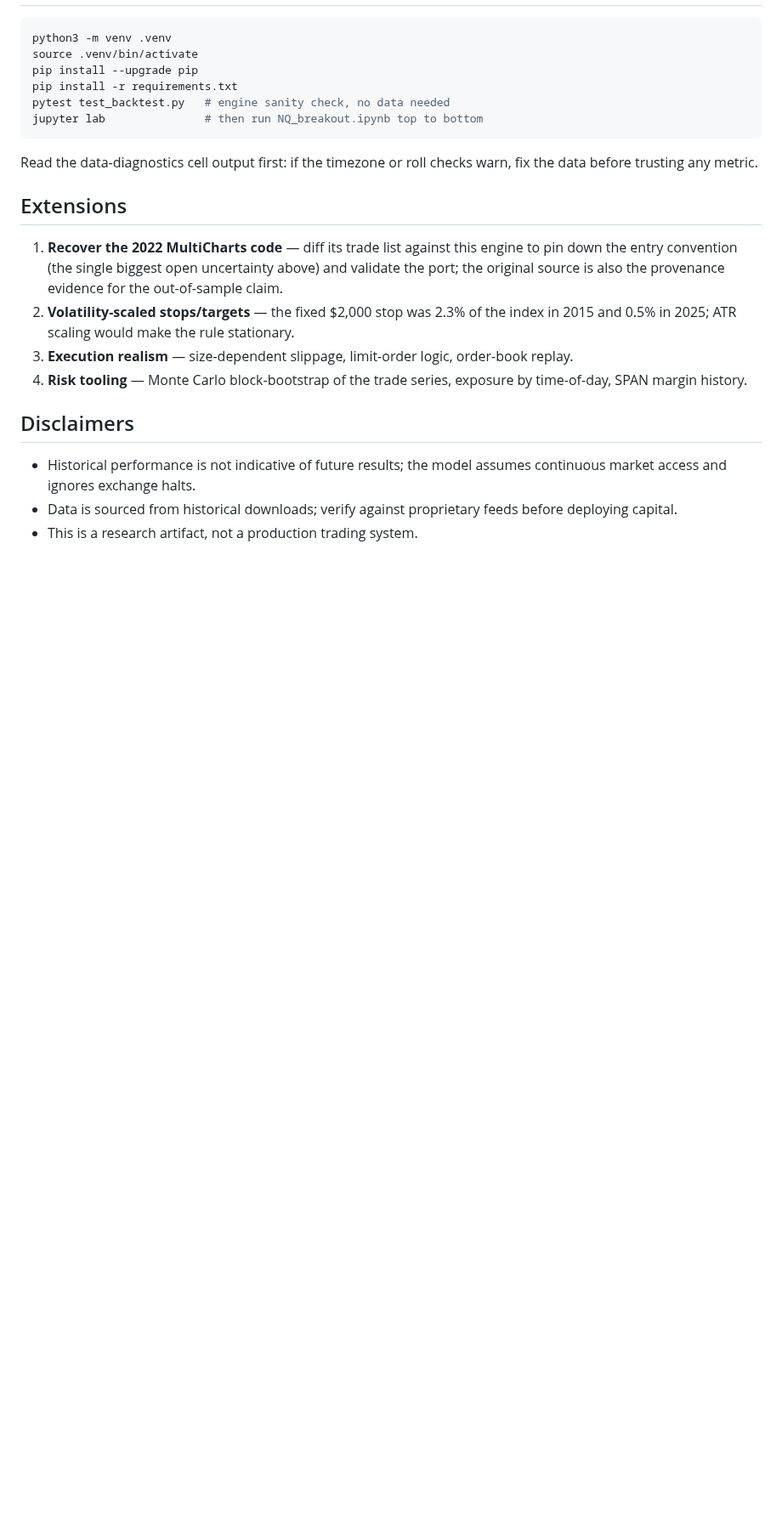
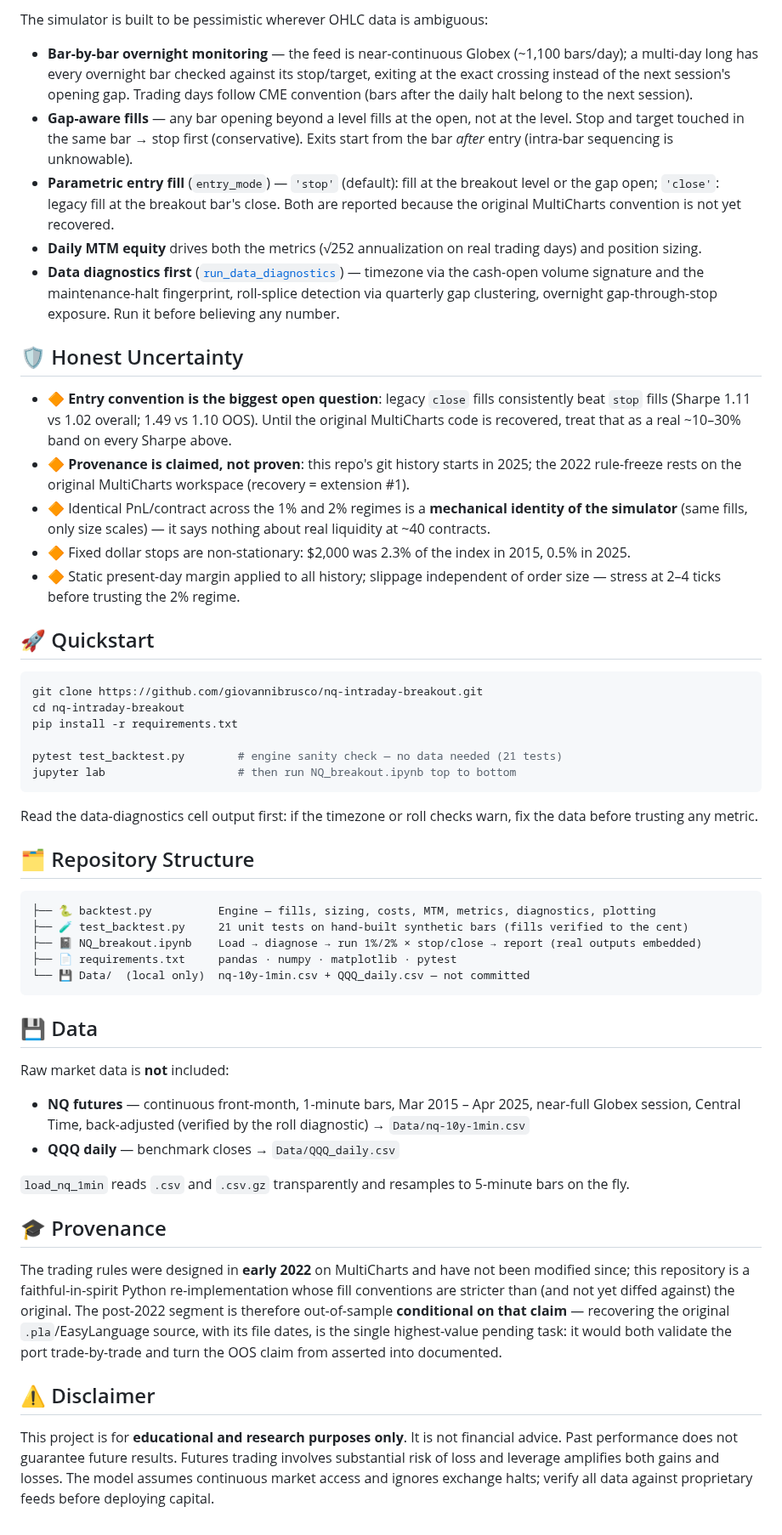
Before and after one commit to giovannibrusco/nq-intraday-breakout, a Markdown page: README.md, the part around one of its changes. Shown at 85% size. Drawn GitHub-style; blank space fills up the shorter version.

````diff
--- a/README.md
+++ b/README.md
@@ -79,20 +84,55 @@ Net effect: headline Sharpe ends up similar to before, which is coincidental —
+The simulator is built to be pessimistic wherever OHLC data is ambiguous:
+
+- **Bar-by-bar overnight monitoring** — the feed is near-continuous Globex (~1,100 bars/day); a multi-day long has every overnight bar checked against its stop/target, exiting at the exact crossing instead of the next session's opening gap. Trading days follow CME convention (bars after the daily halt belong to the next session).
+- **Gap-aware fills** — any bar opening beyond a level fills at the open, not at the level. Stop and target touched in the same bar → stop first (conservative). Exits start from the bar *after* entry (intra-bar sequencing is unknowable).
+- **Parametric entry fill** (`entry_mode`) — `'stop'` (default): fill at the breakout level or the gap open; `'close'`: legacy fill at the breakout bar's close. Both are reported because the original MultiCharts convention is not yet recovered.
+- **Daily MTM equity** drives both the metrics (√252 annualization on real trading days) and position sizing.
+- **Data diagnostics first** ([`run_data_diagnostics`](backtest.py)) — timezone via the cash-open volume signature and the maintenance-halt fingerprint, roll-splice detection via quarterly gap clustering, overnight gap-through-stop exposure. Run it before believing any number.
+
+## 🛡️ Honest Uncertainty
+
+- 🔶 **Entry convention is the biggest open question**: legacy `close` fills consistently beat `stop` fills (Sharpe 1.11 vs 1.02 overall; 1.49 vs 1.10 OOS). Until the original MultiCharts code is recovered, treat that as a real ~10–30% band on every Sharpe above.
+- 🔶 **Provenance is claimed, not proven**: this repo's git history starts in 2025; the 2022 rule-freeze rests on the original MultiCharts workspace (recovery = extension #1).
+- 🔶 Identical PnL/contract across the 1% and 2% regimes is a **mechanical identity of the simulator** (same fills, only size scales) — it says nothing about real liquidity at ~40 contracts.
+- 🔶 Fixed dollar stops are non-stationary: \$2,000 was 2.3% of the index in 2015, 0.5% in 2025.
+- 🔶 Static present-day margin applied to all history; slippage independent of order size — stress at 2–4 ticks before trusting the 2% regime.
+
+## 🚀 Quickstart
+
 ```bash
-python3 -m venv .venv
-source .venv/bin/activate
-pip install --upgrade pip
+git clone https://github.com/giovannibrusco/nq-intraday-breakout.git
+cd nq-intraday-breakout
 pip install -r requirements.txt
-pytest test_backtest.py   # engine sanity check, no data needed
-jupyter lab               # then run NQ_breakout.ipynb top to bottom
+
+pytest test_backtest.py        # engine sanity check — no data needed (21 tests)
+jupyter lab                    # then run NQ_breakout.ipynb top to bottom
 ```
+
 Read the data-diagnostics cell output first: if the timezone or roll checks warn, fix the data before trusting any metric.
 
-## Extensions
-1. **Recover the 2022 MultiCharts code** — diff its trade list against this engine to pin down the entry convention (the single biggest open uncertainty above) and validate the port; the original source is also the provenance evidence for the out-of-sample claim.
-2. **Volatility-scaled stops/targets** — the fixed \$2,000 stop was 2.3% of the index in 2015 and 0.5% in 2025; ATR scaling would make the rule stationary.
-3. **Execution realism** — size-dependent slippage, limit-order logic, order-book replay.
-4. **Risk tooling** — Monte Carlo block-bootstrap of the trade series, exposure by time-of-day, SPAN margin history.
+## 🗂️ Repository Structure
 
-## Disclaimers
-- Historical performance is not indicative of future results; the model assumes continuous market access and ignores exchange halts.
-- Data is sourced from historical downloads; verify against proprietary feeds before deploying capital.
-- This is a research artifact, not a production trading system.
+```
+├── 🐍 backtest.py          Engine — fills, sizing, costs, MTM, metrics, diagnostics, plotting
+├── 🧪 test_backtest.py     21 unit tests on hand-built synthetic bars (fills verified to the cent)
+├── 📓 NQ_breakout.ipynb    Load → diagnose → run 1%/2% × stop/close → report (real outputs embedded)
+├── 📄 requirements.txt     pandas · numpy · matplotlib · pytest
+└── 💾 Data/  (local only)  nq-10y-1min.csv + QQQ_daily.csv — not committed
+```
+
+## 💾 Data
+
+Raw market data is **not** included:
+
+- **NQ futures** — continuous front-month, 1-minute bars, Mar 2015 – Apr 2025, near-full Globex session, Central Time, back-adjusted (verified by the roll diagnostic) → `Data/nq-10y-1min.csv`
+- **QQQ daily** — benchmark closes → `Data/QQQ_daily.csv`
+
+`load_nq_1min` reads `.csv` and `.csv.gz` transparently and resamples to 5-minute bars on the fly.
+
+## 🎓 Provenance
+
+The trading rules were designed in **early 2022** on MultiCharts and have not been modified since; this repository is a faithful-in-spirit Python re-implementation whose fill conventions are stricter than (and not yet diffed against) the original. The post-2022 segment is therefore out-of-sample **conditional on that claim** — recovering the original `.pla`/EasyLanguage source, with its file dates, is the single highest-value pending task: it would both validate the port trade-by-trade and turn the OOS claim from asserted into documented.
+
+## ⚠️ Disclaimer
+
+This project is for **educational and research purposes only**. It is not financial advice. Past performance does not guarantee future results. Futures trading involves substantial risk of loss and leverage amplifies both gains and losses. The model assumes continuous market access and ignores exchange halts; verify all data against proprietary feeds before deploying capital.
````
Also changed, not shown: other parts of README.md (+66 -61 lines), docs/images/drawdown.png (added), docs/images/equity_curve.png (added).
